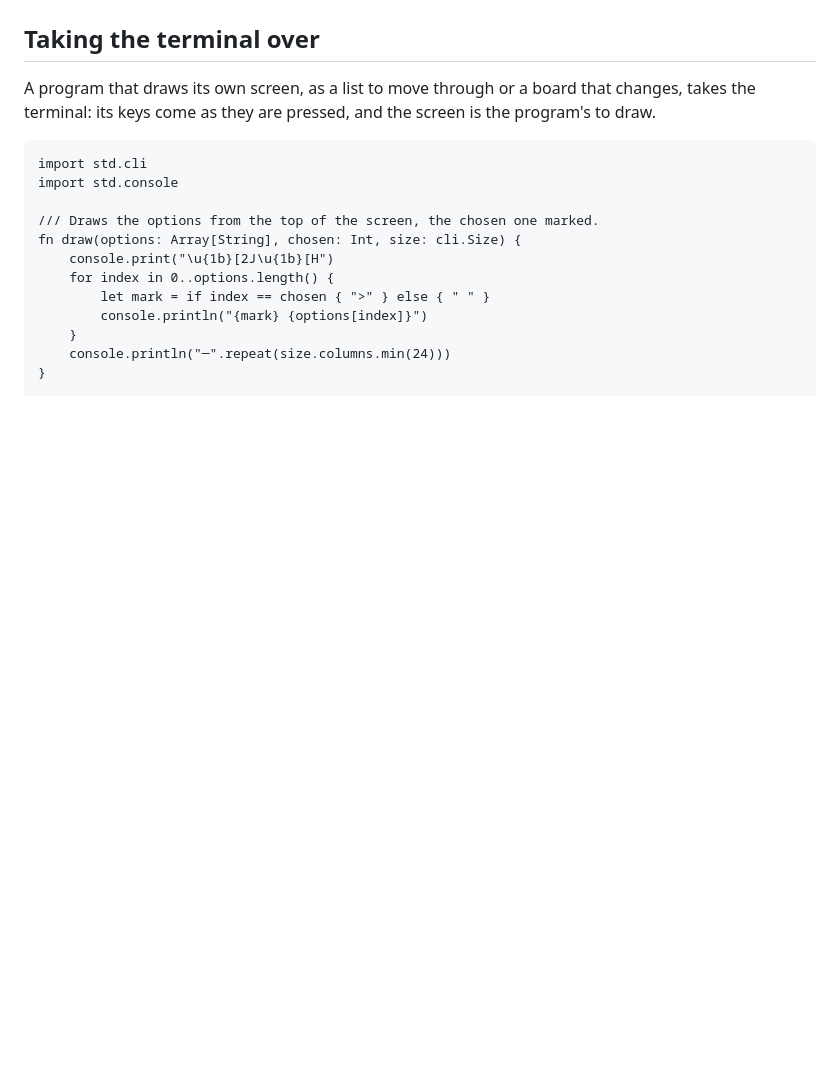
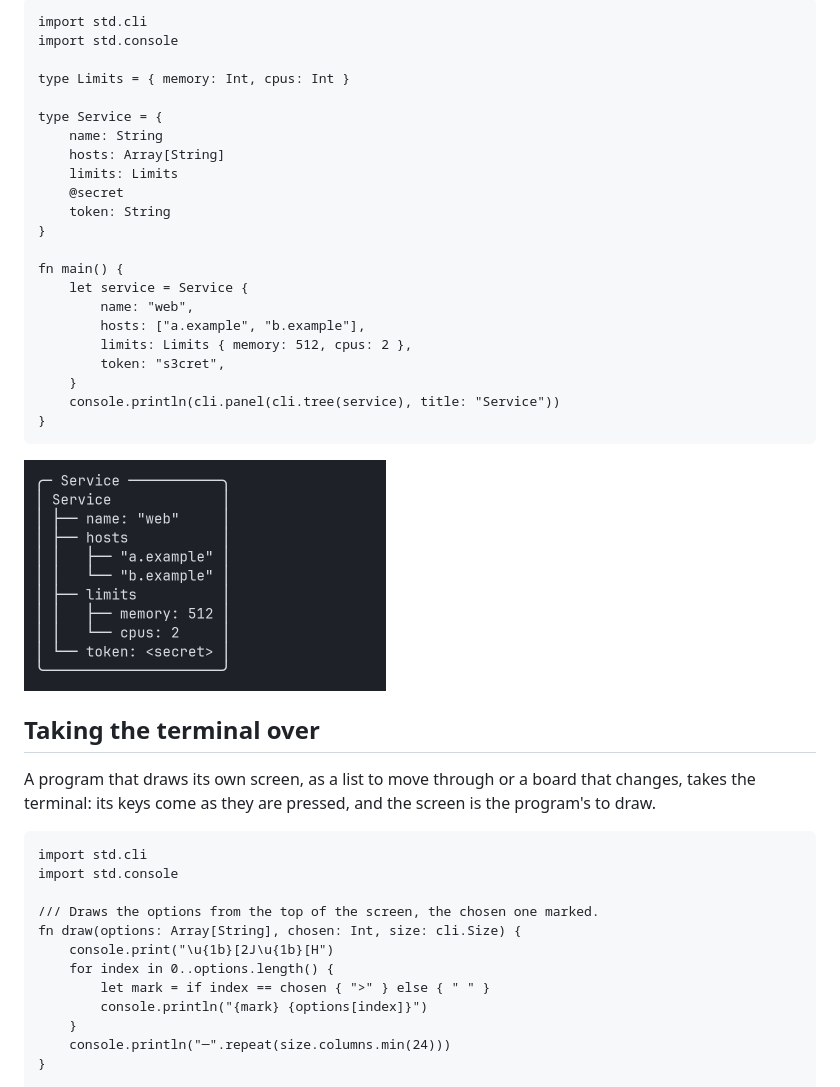
Before and after one commit to tonyredondo/tondo, a Markdown page: docs/std/cli.md, the part around one of its changes. Rendered like a GitHub page; pictures changed too: docs/std/images/cli-tree.png (added); blank space fills up the shorter version.

````diff
--- a/docs/std/cli.md
+++ b/docs/std/cli.md
@@ -211,3 +272,29 @@ after five steps:
+```tondo
+import std.cli
+import std.console
+
+type Limits = { memory: Int, cpus: Int }
+
+type Service = {
+    name: String
+    hosts: Array[String]
+    limits: Limits
+    @secret
+    token: String
+}
+
+fn main() {
+    let service = Service {
+        name: "web",
+        hosts: ["a.example", "b.example"],
+        limits: Limits { memory: 512, cpus: 2 },
+        token: "s3cret",
+    }
+    console.println(cli.panel(cli.tree(service), title: "Service"))
+}
+```
+
+<img src="images/cli-tree.png" width="362" alt="A panel titled Service with the value as a tree: name, hosts with its two elements, limits with memory and cpus, and token shown as secret">
 
 ## Taking the terminal over
 
````
Also changed, not shown: other parts of docs/std/cli.md (+61 -0 lines), docs/std/images/cli-board.png (added), docs/std/images/cli-choose-many.png (added).
